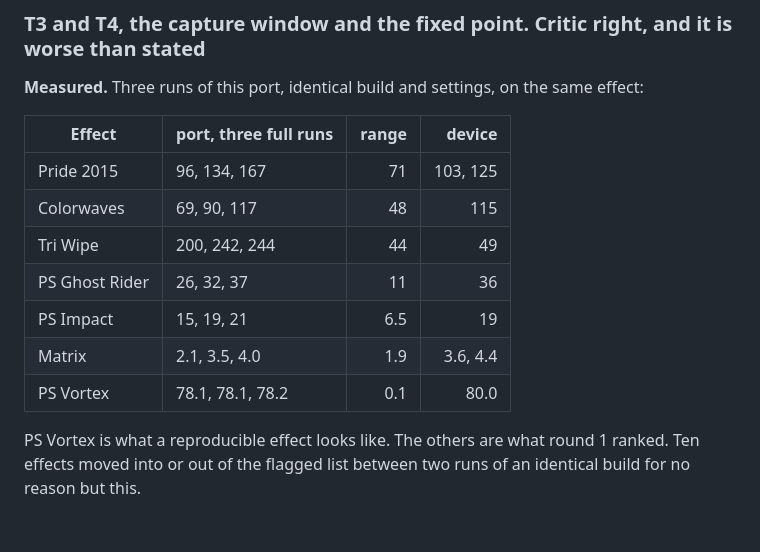
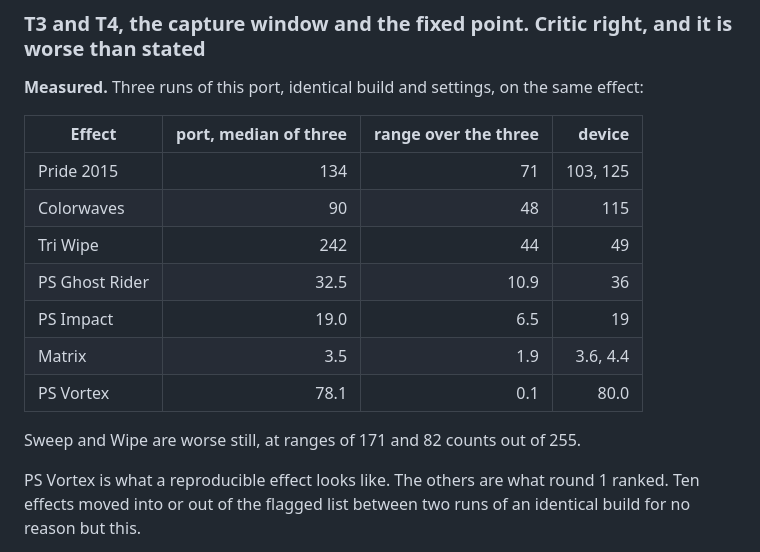
Before and after one commit to bharvey88/esphome-wled-fx, a Markdown page: verification/round-1/FIXES.md, the part around the change. Rendered like a GitHub page; blank space fills up the shorter version.

Commit message:
Quote the spread table as it was measured
The three per-run values were only kept for the effects that were
captured on their own. For the rest the comparison keeps the median and
the range, so that is what the table says.

```diff
--- a/verification/round-1/FIXES.md
+++ b/verification/round-1/FIXES.md
@@ -445,15 +445,17 @@ pins every control the reference recorded, passes the simulator's new
 **Measured.** Three runs of this port, identical build and settings, on the same
 effect:
 
-| Effect | port, three full runs | range | device |
-|---|---|---:|---:|
-| Pride 2015 | 96, 134, 167 | 71 | 103, 125 |
-| Colorwaves | 69, 90, 117 | 48 | 115 |
-| Tri Wipe | 200, 242, 244 | 44 | 49 |
-| PS Ghost Rider | 26, 32, 37 | 11 | 36 |
-| PS Impact | 15, 19, 21 | 6.5 | 19 |
-| Matrix | 2.1, 3.5, 4.0 | 1.9 | 3.6, 4.4 |
-| PS Vortex | 78.1, 78.1, 78.2 | 0.1 | 80.0 |
+| Effect | port, median of three | range over the three | device |
+|---|---:|---:|---:|
+| Pride 2015 | 134 | 71 | 103, 125 |
+| Colorwaves | 90 | 48 | 115 |
+| Tri Wipe | 242 | 44 | 49 |
+| PS Ghost Rider | 32.5 | 10.9 | 36 |
+| PS Impact | 19.0 | 6.5 | 19 |
+| Matrix | 3.5 | 1.9 | 3.6, 4.4 |
+| PS Vortex | 78.1 | 0.1 | 80.0 |
+
+Sweep and Wipe are worse still, at ranges of 171 and 82 counts out of 255.
 
 PS Vortex is what a reproducible effect looks like. The others are what round 1
 ranked. Ten effects moved into or out of the flagged list between two runs of an
```
